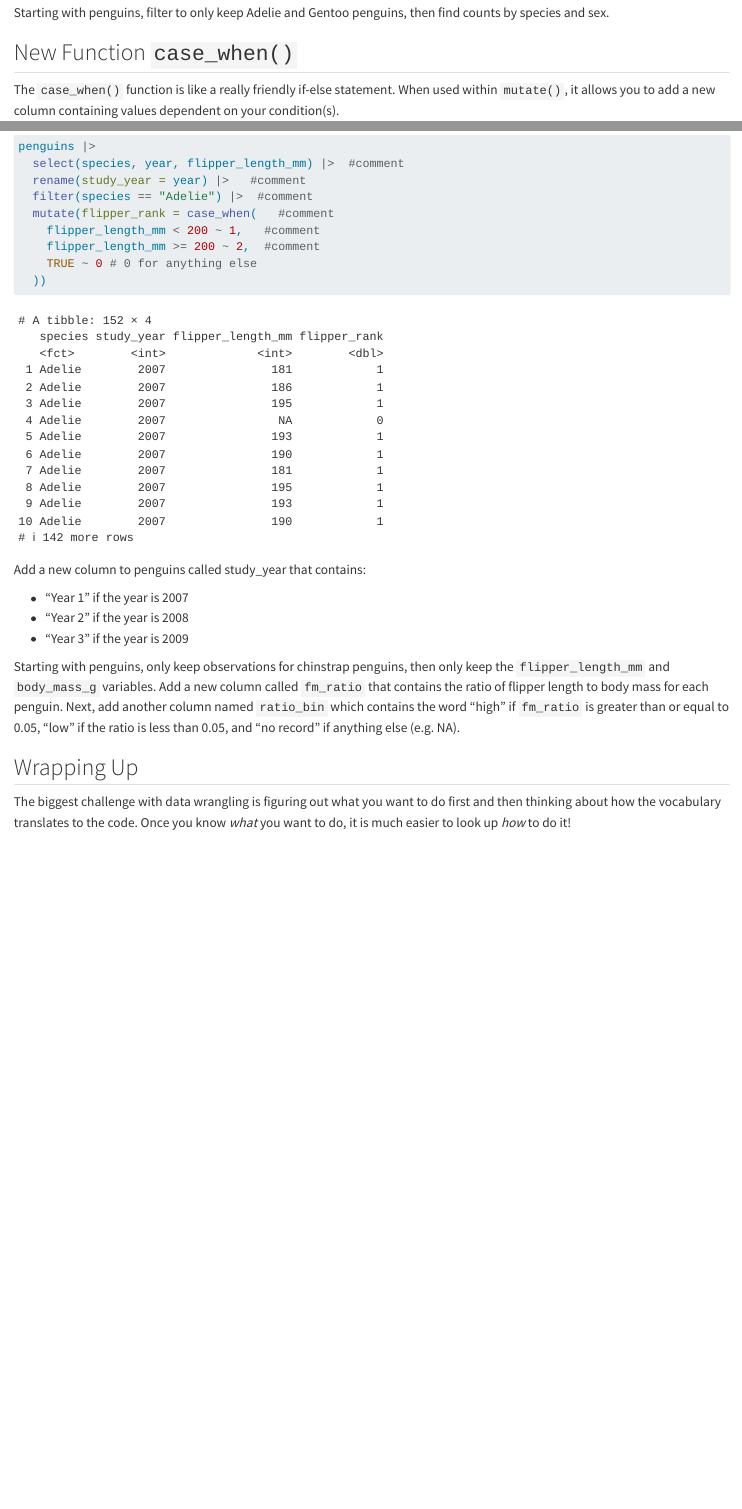
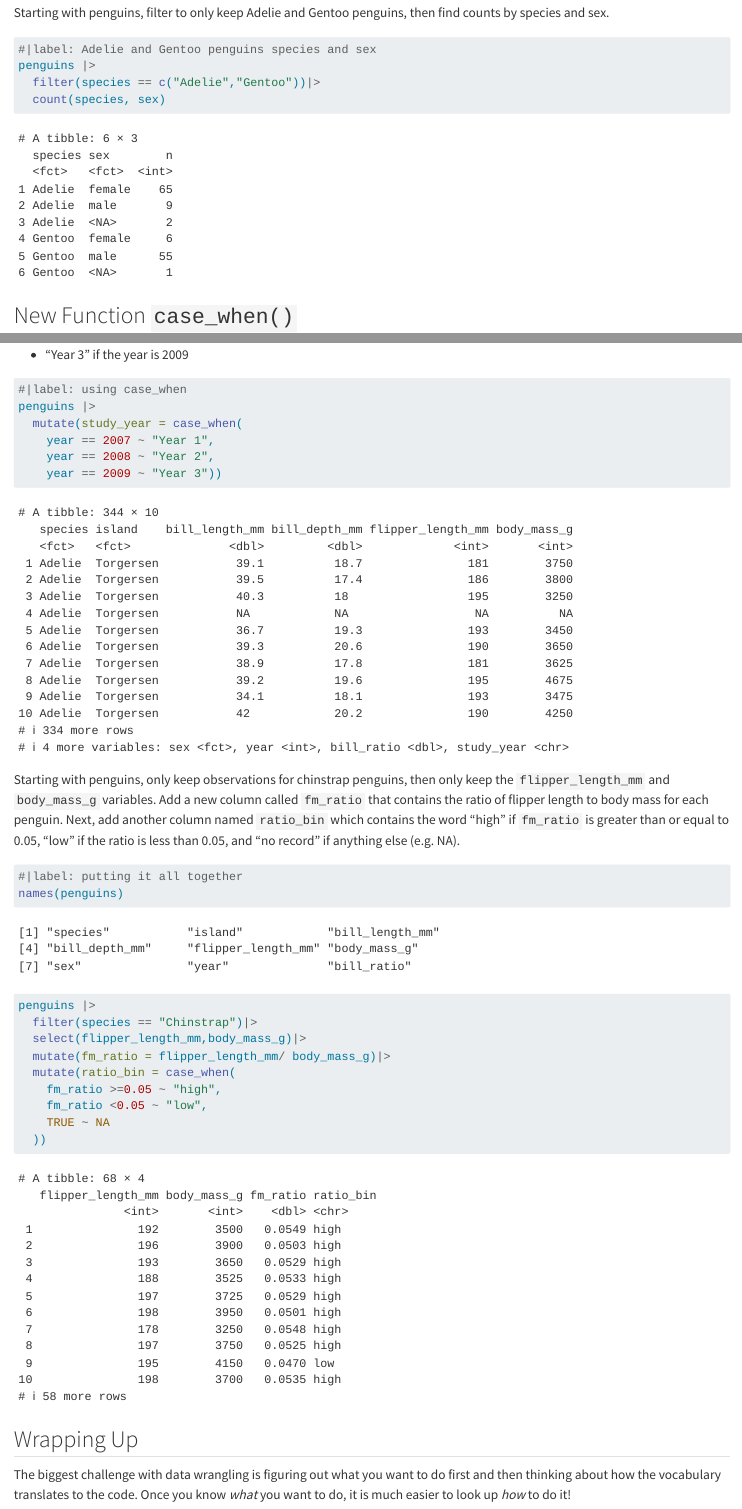
Before and after one commit to Karlabuye/week-7-summarizing-penguins, a Quarto document (week-7-summarizing-penguins.qmd): the page in a window 1100 px wide, from 13650 px down, and a second part further down, joined at a grey line. Rendered offline with R 4.5, knitr and Pandoc in place of Quarto, with nearby package versions; drawn as R Markdown's standard HTML page in place of the format the file asks for.

Commit message:
final commit

````diff
--- a/week-7-summarizing-penguins.qmd
+++ b/week-7-summarizing-penguins.qmd
@@ -355,7 +355,10 @@ penguins |>
 
 Starting with penguins, filter to only keep Adelie and Gentoo penguins, then find counts by species and sex.
 ```{r}
-
+#|label: Adelie and Gentoo penguins species and sex
+penguins |>
+  filter(species == c("Adelie","Gentoo"))|>
+  count(species, sex)
 ```
 
 
@@ -384,9 +387,3 @@ Identify what is going on in this code:
 
 ```{r}
 penguins |>
-  select(species, year, flipper_length_mm) |>  #comment
-  rename(study_year = year) |>   #comment
-  filter(species == "Adelie") |>  #comment
-  mutate(flipper_rank = case_when(   #comment
-    flipper_length_mm < 200 ~ 1,   #comment
-    flipper_length_mm >= 200 ~ 2,  #comment
@@ -402,13 +405,29 @@ Add a new column to penguins called study_year that contains:
 - “Year 3” if the year is 2009
 
 ```{r}
-
+#|label: using case_when
+penguins |>
+  mutate(study_year = case_when(
+    year == 2007 ~ "Year 1",
+    year == 2008 ~ "Year 2",
+    year == 2009 ~ "Year 3"))
 ```
 
 
 Starting with penguins, only keep observations for chinstrap penguins, then only keep the `flipper_length_mm` and `body_mass_g` variables. Add a new column called `fm_ratio` that contains the ratio of flipper length to body mass for each penguin. Next, add another column named `ratio_bin` which contains the word “high” if `fm_ratio` is greater than or equal to 0.05, “low” if the ratio is less than 0.05, and “no record” if anything else (e.g. NA).
 
 ```{r}
+#|label: putting it all together
+names(penguins)
+penguins |>
+  filter(species == "Chinstrap")|>
+  select(flipper_length_mm,body_mass_g)|>
+  mutate(fm_ratio = flipper_length_mm/ body_mass_g)|>
+  mutate(ratio_bin = case_when(
+    fm_ratio >=0.05 ~ "high",
+    fm_ratio <0.05 ~ "low",
+    TRUE ~ NA
+  ))
 
 ```
 
````
Also changed, not shown: week-7-summarizing-penguins.qmd (6 more changed lines).
